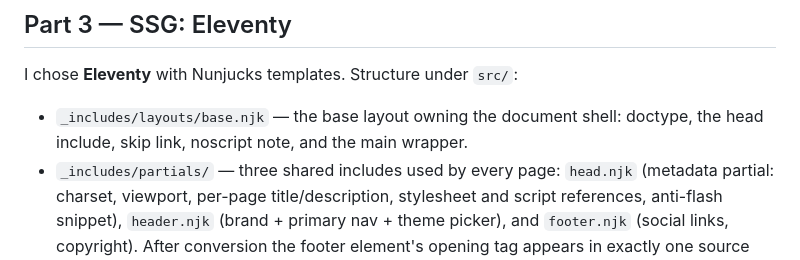
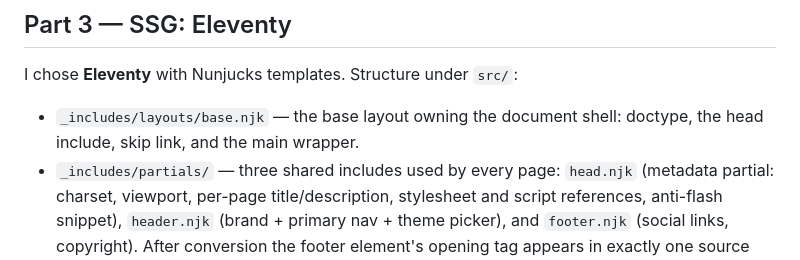
Before and after one commit to pranavganesan/cse134b-hw5-portfolio, a Markdown page: README.md, the part around the change. GitHub-like rendering.

Commit message:
README: base layout no longer includes a global noscript note

```diff
--- a/README.md
+++ b/README.md
@@ -122,7 +122,7 @@ no libraries.
 I chose **Eleventy** with Nunjucks templates. Structure under `src/`:
 
 - `_includes/layouts/base.njk` — the base layout owning the document shell:
-  doctype, the head include, skip link, noscript note, and the main wrapper.
+  doctype, the head include, skip link, and the main wrapper.
 - `_includes/partials/` — three shared includes used by every page:
   `head.njk` (metadata partial: charset, viewport, per-page title/description,
   stylesheet and script references, anti-flash snippet), `header.njk` (brand +
```
